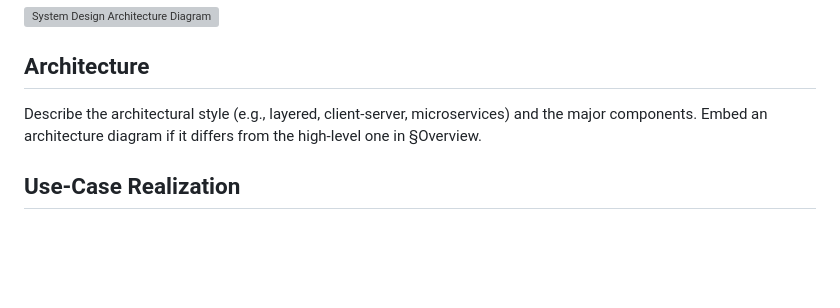
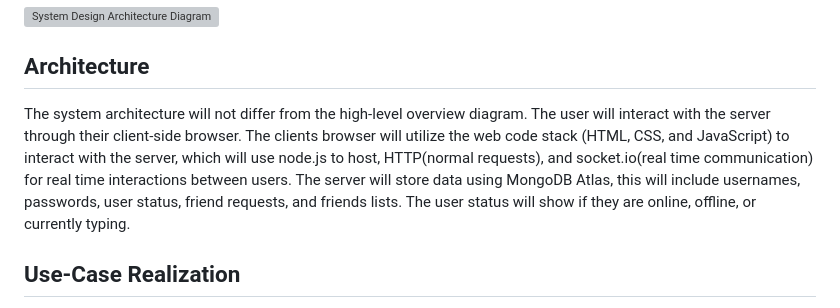
Before and after one commit to uc-se-sm26-team10/uc-se-sm26-team10.github.io, a Markdown page: README.md, the part around the change. GitHub-like rendering; blank space fills up the shorter version; grey boxes are pictures that could not be loaded.

Commit message:
Adding architecture overview statement

```diff
--- a/README.md
+++ b/README.md
@@ -113,7 +113,8 @@ Include the **use-case diagram** and a **brief description** (1–3 sentences) f
 
 ## Architecture
 
-Describe the architectural style (e.g., layered, client-server, microservices) and the major components. Embed an architecture diagram if it differs from the high-level one in §Overview.
+The system architecture will not differ from the high-level overview diagram. The user will interact with the server through their client-side browser. The clients browser will utilize the web code stack (HTML, CSS, and JavaScript) to interact with the server, which will use node.js to host, HTTP(normal requests), and socket.io(real time communication) for real time interactions between users. The server will store data using MongoDB Atlas, this will include usernames, passwords, user status, friend requests, and friends lists. The user status will show if they are online, offline, or currently typing.
+
 
 ## Use-Case Realization
 
```
